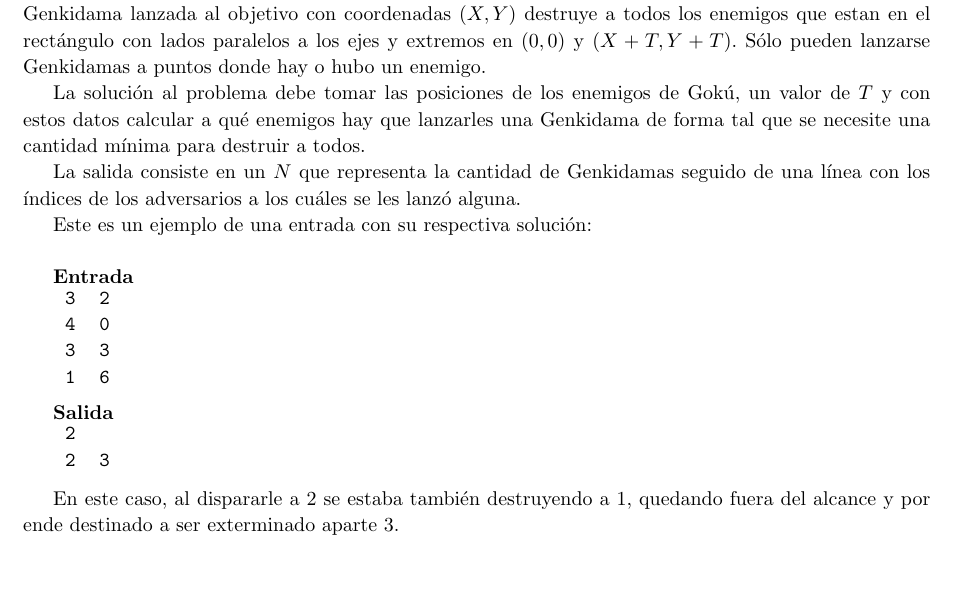
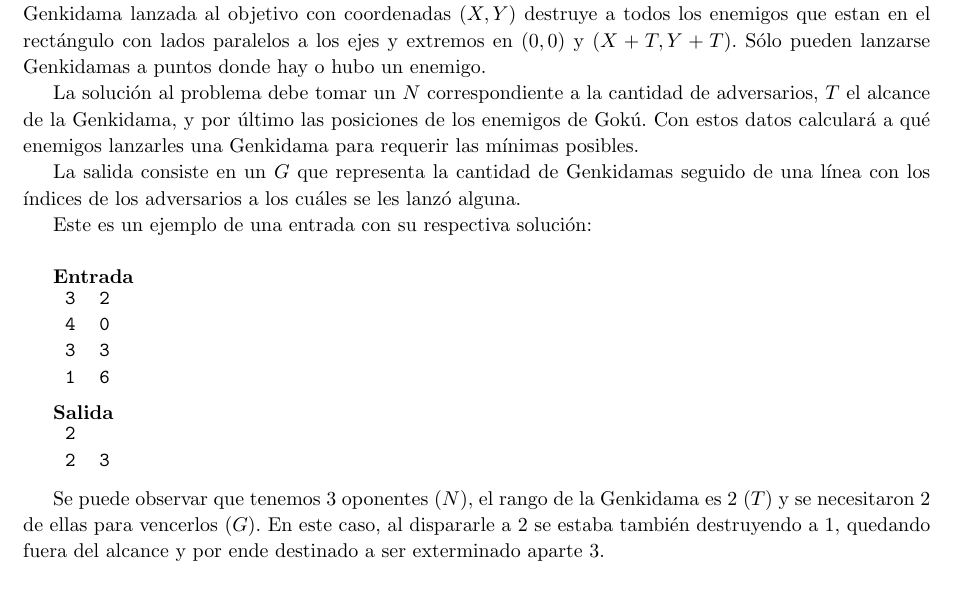
Before and after one commit to francofrizzo/aed3-tp1, a LaTeX document (latex/informe.tex, which reads latex/ej2.tex): part of page 8 of 11, cut so that both start at the same text, the shorter picture padded with empty space. Compiled offline with pdfLaTeX.

Commit message:
Refactor Genkidama sample scenario description

```diff
--- a/latex/ej2.tex
+++ b/latex/ej2.tex
@@ -12,12 +12,12 @@
 	a los ejes y extremos en $(0, 0)$ y $(X + T, Y + T )$. Sólo pueden lanzarse
 	Genkidamas a puntos donde hay o hubo un enemigo.
 
-	La solución al problema debe tomar las posiciones de los enemigos de
-	Gokú, un valor de $T$ y con estos datos calcular a qué enemigos hay que
-	lanzarles una Genkidama de forma tal que se necesite una cantidad mínima
-	para destruir a todos.
+	La solución al problema debe tomar un $N$ correspondiente a la cantidad de adversarios,
+	$T$ el alcance de la Genkidama, y por último las posiciones de los enemigos
+	de Gokú. Con estos datos calculará a qué enemigos lanzarles una
+	Genkidama para requerir las mínimas posibles.
 
-	La salida consiste en un $N$ que representa la cantidad de Genkidamas
+	La salida consiste en un $G$ que representa la cantidad de Genkidamas
 	seguido de una línea con los índices de los adversarios a los cuáles se
 	les lanzó alguna.
 
@@ -46,8 +46,10 @@
 
 	~
 
-	En este caso, al dispararle a 2 se estaba también destruyendo a 1, quedando
-	fuera del alcance y por ende destinado a ser exterminado aparte 3.
+	Se puede observar que tenemos 3 oponentes ($N$), el rango de la
+	Genkidama es 2 ($T$) y se necesitaron 2 de ellas para vencerlos ($G$). En este caso, al
+	dispararle a 2 se estaba también destruyendo a 1, quedando fuera del alcance
+	y por ende destinado a ser exterminado aparte 3.
 
     % 2. Explicar de forma clara, sencilla, estructurada y concisa, las ideas desarrolladas para la resolución del problema. Utilizar pseudocódigo y lenguaje coloquial (no código fuente). Justificar por qué el procedimiento resuelve efectivamente el problema.
     \subsection{Solución propuesta}
```
